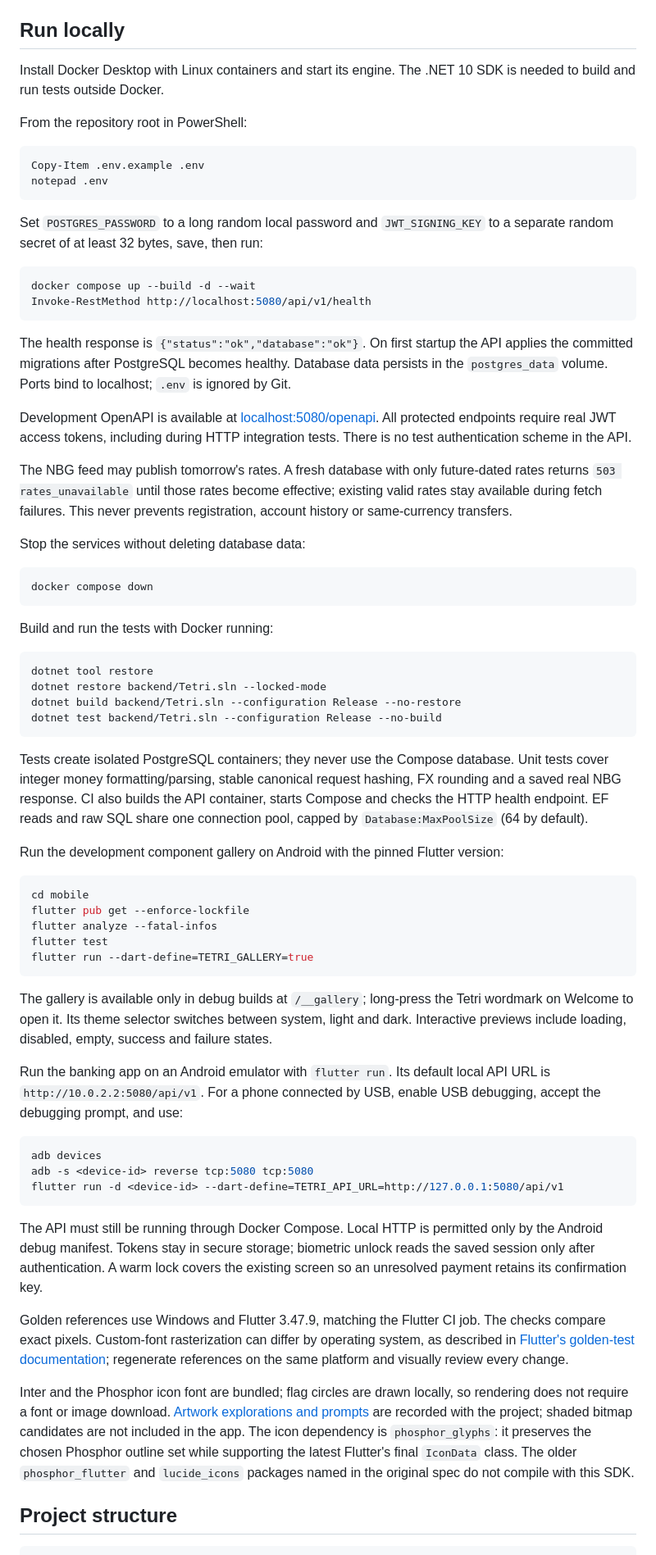
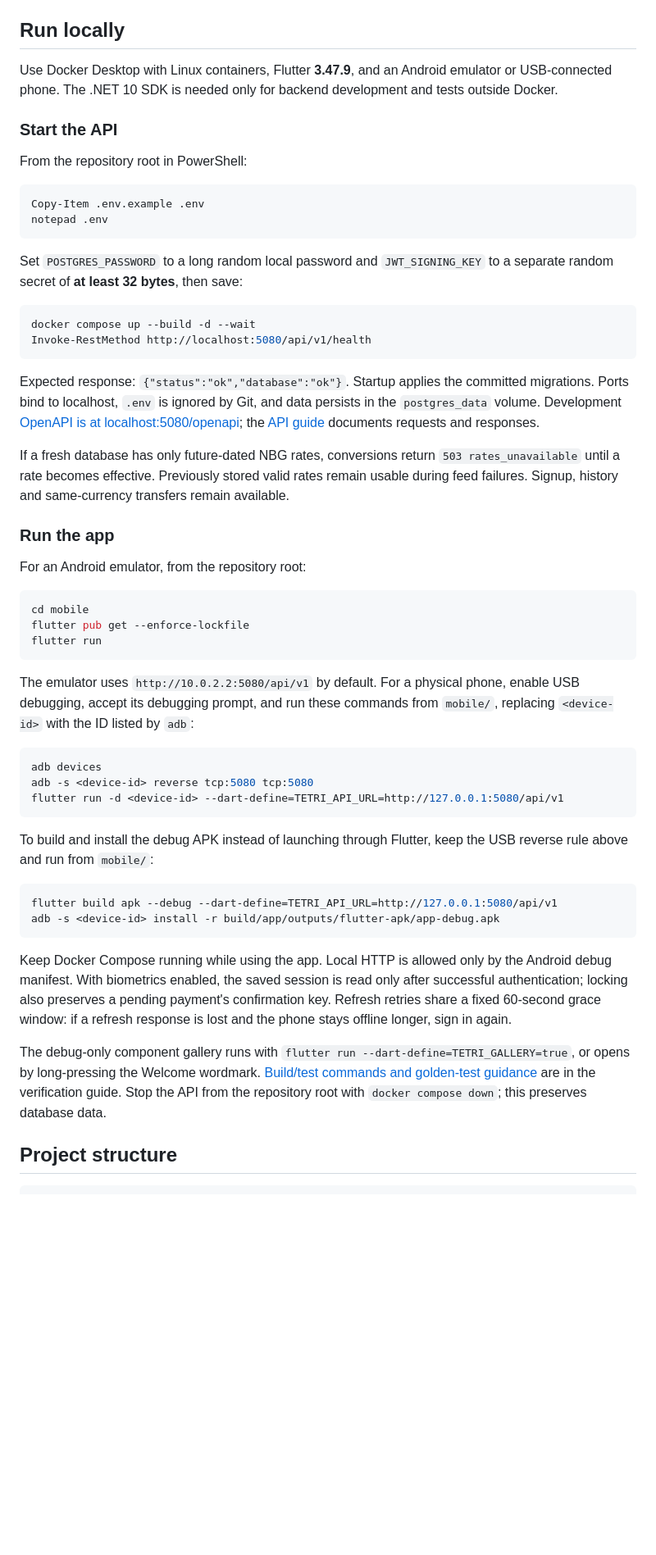
Before and after one commit to Ggaming5005/Tetri, a Markdown page: README.md, the part around one of its changes. Shown at 82% size. Rendered like a GitHub page; blank space fills up the shorter version.

````diff
--- a/README.md
+++ b/README.md
@@ -37,7 +84,9 @@ The .NET SDK is pinned in `global.json`; NuGet lock files are committed. Docker
 
 ## Run locally
 
-Install Docker Desktop with Linux containers and start its engine. The .NET 10 SDK is needed to build and run tests outside Docker.
+Use Docker Desktop with Linux containers, Flutter **3.47.9**, and an Android emulator or USB-connected phone. The .NET 10 SDK is needed only for backend development and tests outside Docker.
+
+### Start the API
 
 From the repository root in PowerShell:
 
@@ -46,49 +95,28 @@ Copy-Item .env.example .env
 notepad .env
 ```
 
-Set `POSTGRES_PASSWORD` to a long random local password and `JWT_SIGNING_KEY` to a separate random secret of at least 32 bytes, save, then run:
+Set `POSTGRES_PASSWORD` to a long random local password and `JWT_SIGNING_KEY` to a separate random secret of **at least 32 bytes**, then save:
 
 ```powershell
 docker compose up --build -d --wait
 Invoke-RestMethod http://localhost:5080/api/v1/health
 ```
 
-The health response is `{"status":"ok","database":"ok"}`. On first startup the API applies the committed migrations after PostgreSQL becomes healthy. Database data persists in the `postgres_data` volume. Ports bind to localhost; `.env` is ignored by Git.
+Expected response: `{"status":"ok","database":"ok"}`. Startup applies the committed migrations. Ports bind to localhost, `.env` is ignored by Git, and data persists in the `postgres_data` volume. Development [OpenAPI is at localhost:5080/openapi](http://localhost:5080/openapi); the [API guide](docs/api.md) documents requests and responses.
 
-Development OpenAPI is available at [localhost:5080/openapi](http://localhost:5080/openapi). All protected endpoints require real JWT access tokens, including during HTTP integration tests. There is no test authentication scheme in the API.
+If a fresh database has only future-dated NBG rates, conversions return `503 rates_unavailable` until a rate becomes effective. Previously stored valid rates remain usable during feed failures. Signup, history and same-currency transfers remain available.
 
-The NBG feed may publish tomorrow's rates. A fresh database with only future-dated rates returns `503 rates_unavailable` until those rates become effective; existing valid rates stay available during fetch failures. This never prevents registration, account history or same-currency transfers.
+### Run the app
 
-Stop the services without deleting database data:
-
-```powershell
-docker compose down
-```
-
-Build and run the tests with Docker running:
-
-```powershell
-dotnet tool restore
-dotnet restore backend/Tetri.sln --locked-mode
-dotnet build backend/Tetri.sln --configuration Release --no-restore
-dotnet test backend/Tetri.sln --configuration Release --no-build
-```
-
-Tests create isolated PostgreSQL containers; they never use the Compose database. Unit tests cover integer money formatting/parsing, stable canonical request hashing, FX rounding and a saved real NBG response. CI also builds the API container, starts Compose and checks the HTTP health endpoint. EF reads and raw SQL share one connection pool, capped by `Database:MaxPoolSize` (64 by default).
-
-Run the development component gallery on Android with the pinned Flutter version:
+For an Android emulator, from the repository root:
 
 ```powershell
 cd mobile
 flutter pub get --enforce-lockfile
-flutter analyze --fatal-infos
-flutter test
-flutter run --dart-define=TETRI_GALLERY=true
+flutter run
 ```
 
-The gallery is available only in debug builds at `/__gallery`; long-press the Tetri wordmark on Welcome to open it. Its theme selector switches between system, light and dark. Interactive previews include loading, disabled, empty, success and failure states.
-
-Run the banking app on an Android emulator with `flutter run`. Its default local API URL is `http://10.0.2.2:5080/api/v1`. For a phone connected by USB, enable USB debugging, accept the debugging prompt, and use:
+The emulator uses `http://10.0.2.2:5080/api/v1` by default. For a physical phone, enable USB debugging, accept its debugging prompt, and run these commands from `mobile/`, replacing `<device-id>` with the ID listed by `adb`:
 
 ```powershell
 adb devices
@@ -96,11 +124,16 @@ adb -s <device-id> reverse tcp:5080 tcp:5080
 flutter run -d <device-id> --dart-define=TETRI_API_URL=http://127.0.0.1:5080/api/v1
 ```
 
-The API must still be running through Docker Compose. Local HTTP is permitted only by the Android debug manifest. Tokens stay in secure storage; biometric unlock reads the saved session only after authentication. A warm lock covers the existing screen so an unresolved payment retains its confirmation key.
+To build and install the debug APK instead of launching through Flutter, keep the USB reverse rule above and run from `mobile/`:
 
-Golden references use Windows and Flutter 3.47.9, matching the Flutter CI job. The checks compare exact pixels. Custom-font rasterization can differ by operating system, as described in [Flutter's golden-test documentation](https://api.flutter.dev/flutter/flutter_test/matchesGoldenFile.html); regenerate references on the same platform and visually review every change.
+```powershell
+flutter build apk --debug --dart-define=TETRI_API_URL=http://127.0.0.1:5080/api/v1
+adb -s <device-id> install -r build/app/outputs/flutter-apk/app-debug.apk
+```
 
-Inter and the Phosphor icon font are bundled; flag circles are drawn locally, so rendering does not require a font or image download. [Artwork explorations and prompts](docs/design-assets.md) are recorded with the project; shaded bitmap candidates are not included in the app. The icon dependency is `phosphor_glyphs`: it preserves the chosen Phosphor outline set while supporting the latest Flutter's final `IconData` class. The older `phosphor_flutter` and `lucide_icons` packages named in the original spec do not compile with this SDK.
+Keep Docker Compose running while using the app. Local HTTP is allowed only by the Android debug manifest. With biometrics enabled, the saved session is read only after successful authentication; locking also preserves a pending payment's confirmation key. Refresh retries share a fixed 60-second grace window: if a refresh response is lost and the phone stays offline longer, sign in again.
+
+The debug-only component gallery runs with `flutter run --dart-define=TETRI_GALLERY=true`, or opens by long-pressing the Welcome wordmark. [Build/test commands and golden-test guidance](docs/verification.md#run-the-checks) are in the verification guide. Stop the API from the repository root with `docker compose down`; this preserves database data.
 
 ## Project structure
 
````
Also changed, not shown: other parts of README.md (+73 -60 lines), docs/screenshots/previews.md (added, +12 -0 lines), docs/verification.md (added, +123 -0 lines), docs/screenshots/convert-dark.png (added), docs/screenshots/home-light.png (added), docs/screenshots/native-keyboard.png (added), docs/screenshots/sent-dark.png (added), docs/screenshots/transfer-review-light.png (added).
